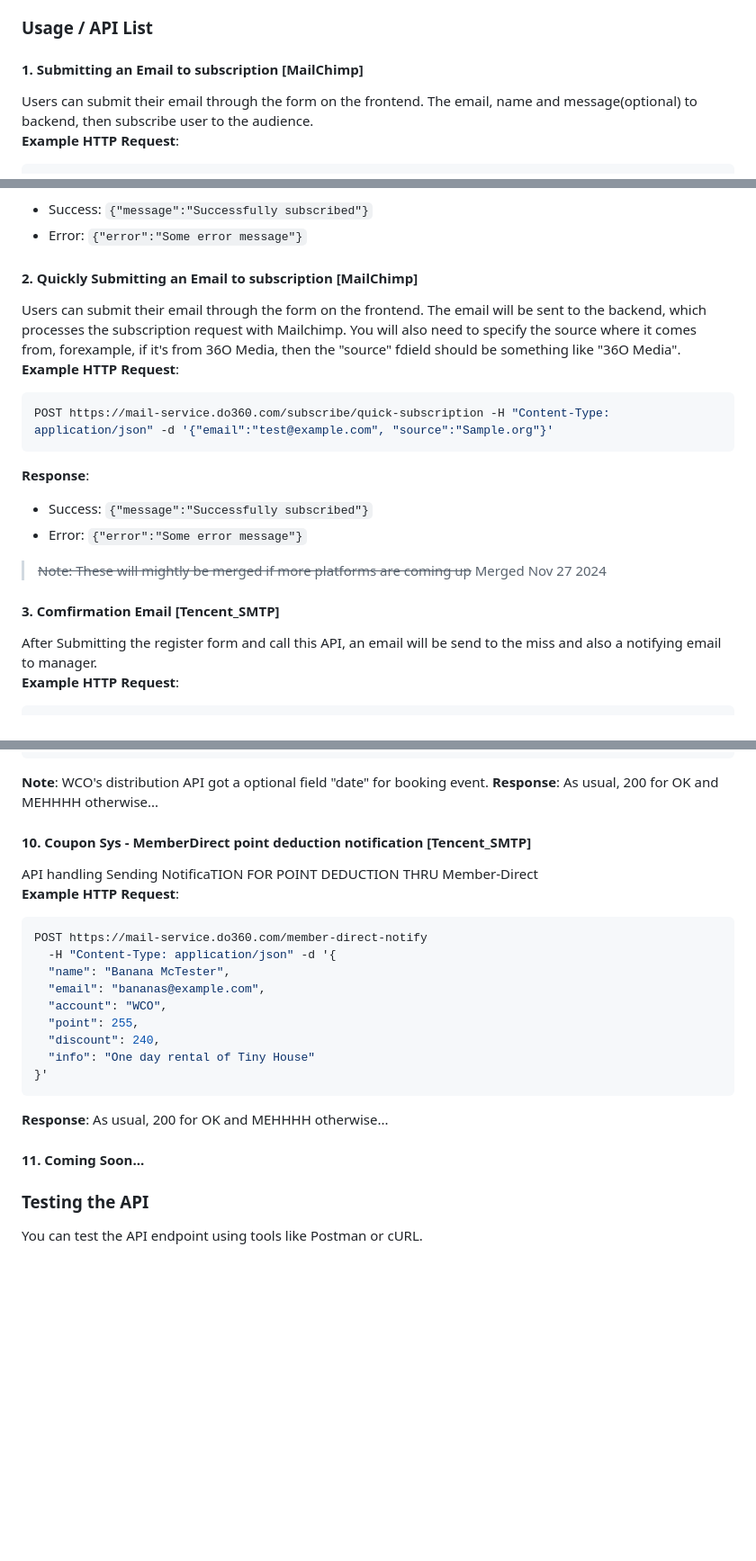
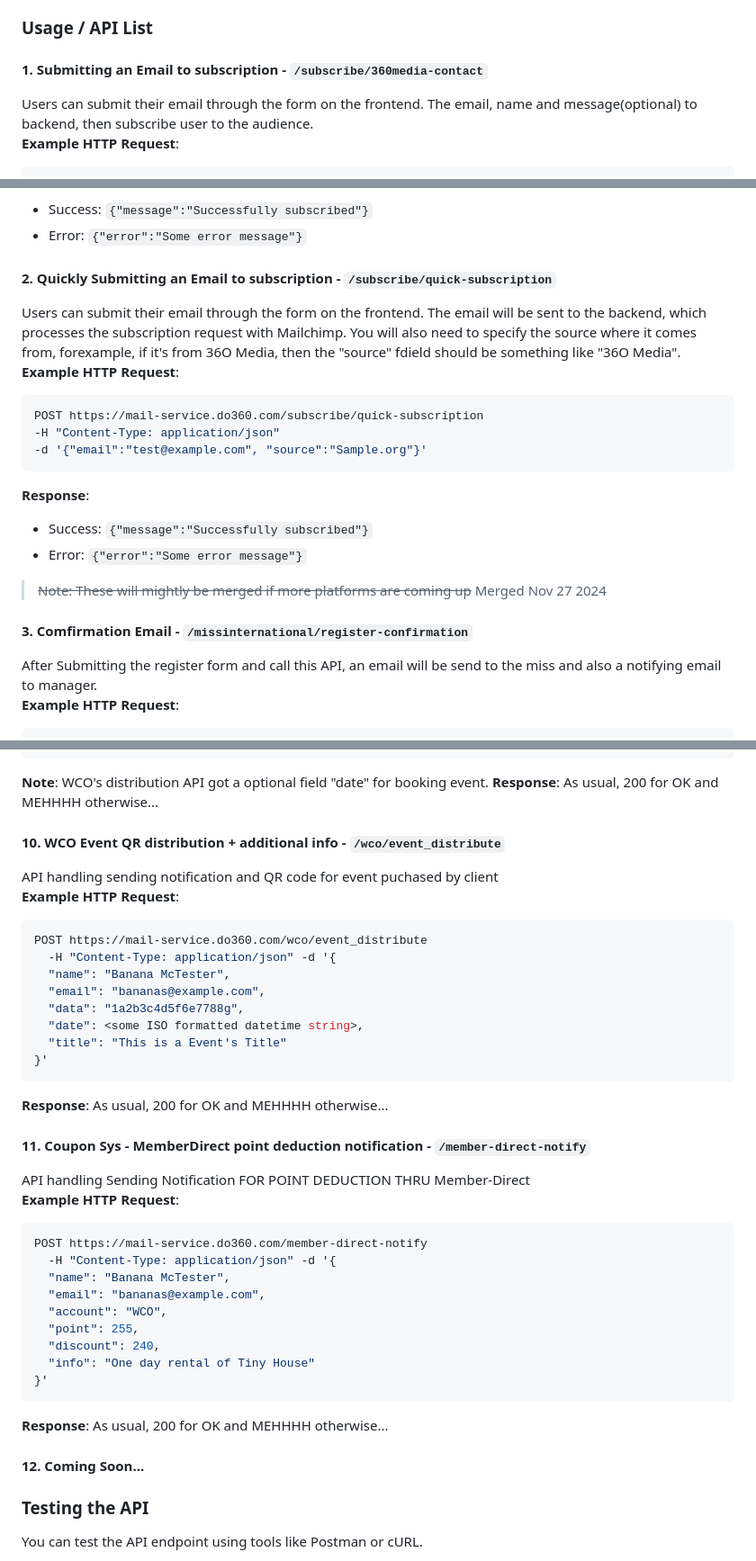
Before and after one commit to DreamOverseas/mail-server, a Markdown page: README.md, 3 parts joined by grey strips. Shown: that part at 90% size. Drawn GitHub-style; blank space fills up the shorter version.

Commit message:
Update Doc
also with format

````diff
--- a/README.md
+++ b/README.md
@@ -10,7 +10,7 @@ This Service API Collection allows users to achieve a series of email-related op
 
 ### Usage / API List
 
-#### 1. Submitting an Email to subscription [MailChimp]
+#### 1. Submitting an Email to subscription - `/subscribe/360media-contact`
 Users can submit their email through the form on the frontend. The email, name and message(optional) to backend, then subscribe user to the audience. \
 **Example HTTP Request**:
 ```bash
@@ -27,18 +27,20 @@ POST https://mail-service.do360.com/subscribe/360media-contact
 - Success: `{"message":"Successfully subscribed"}`
 - Error: `{"error":"Some error message"}`
 
-#### 2. Quickly Submitting an Email to subscription [MailChimp]
+#### 2. Quickly Submitting an Email to subscription - `/subscribe/quick-subscription`
 Users can submit their email through the form on the frontend. The email will be sent to the backend, which processes the subscription request with Mailchimp. You will also need to specify the source where it comes from, forexample, if it's from 36O Media, then the "source" fdield should be something like "36O Media". \
 **Example HTTP Request**:
 ```bash
-POST https://mail-service.do360.com/subscribe/quick-subscription -H "Content-Type: application/json" -d '{"email":"test@example.com", "source":"Sample.org"}'
+POST https://mail-service.do360.com/subscribe/quick-subscription
+-H "Content-Type: application/json"
+-d '{"email":"test@example.com", "source":"Sample.org"}'
 ```
 **Response**:
 - Success: `{"message":"Successfully subscribed"}`
 - Error: `{"error":"Some error message"}`
 > ~~Note: These will mightly be merged if more platforms are coming up~~ Merged Nov 27 2024
 
-#### 3. Comfirmation Email [Tencent_SMTP]
+#### 3. Comfirmation Email - `/missinternational/register-confirmation`
 After Submitting the register form and call this API, an email will be send to the miss and also a notifying email to manager. \
 **Example HTTP Request**:
 ```bash
@@ -164,8 +167,24 @@ WCO's distribution API got a optional field "date" for booking event.
 **Response**:
 As usual, 200 for OK and MEHHHH otherwise...
 
-#### 10. Coupon Sys - MemberDirect point deduction notification [Tencent_SMTP]
-API handling Sending NotificaTION FOR POINT DEDUCTION THRU Member-Direct \
+#### 10. WCO Event QR distribution + additional info - `/wco/event_distribute`
+API handling sending notification and QR code for event puchased by client \
+**Example HTTP Request**:
+```bash
+POST https://mail-service.do360.com/wco/event_distribute
+  -H "Content-Type: application/json" -d '{
+  "name": "Banana McTester",
+  "email": "bananas@example.com",
+  "data": "1a2b3c4d5f6e7788g",
+  "date": <some ISO formatted datetime string>,
+  "title": "This is a Event's Title"
+}'
+```
+**Response**:
+As usual, 200 for OK and MEHHHH otherwise...
+
+#### 11. Coupon Sys - MemberDirect point deduction notification - `/member-direct-notify`
+API handling Sending Notification FOR POINT DEDUCTION THRU Member-Direct \
 **Example HTTP Request**:
 ```bash
 POST https://mail-service.do360.com/member-direct-notify
@@ -181,7 +200,7 @@ POST https://mail-service.do360.com/member-direct-notify
 **Response**:
 As usual, 200 for OK and MEHHHH otherwise...
 
-#### 11. Coming Soon...
+#### 12. Coming Soon...
 
 ### Testing the API
 You can test the API endpoint using tools like Postman or cURL.
````
Also changed, not shown: other parts of README.md (+9 -8 lines).
